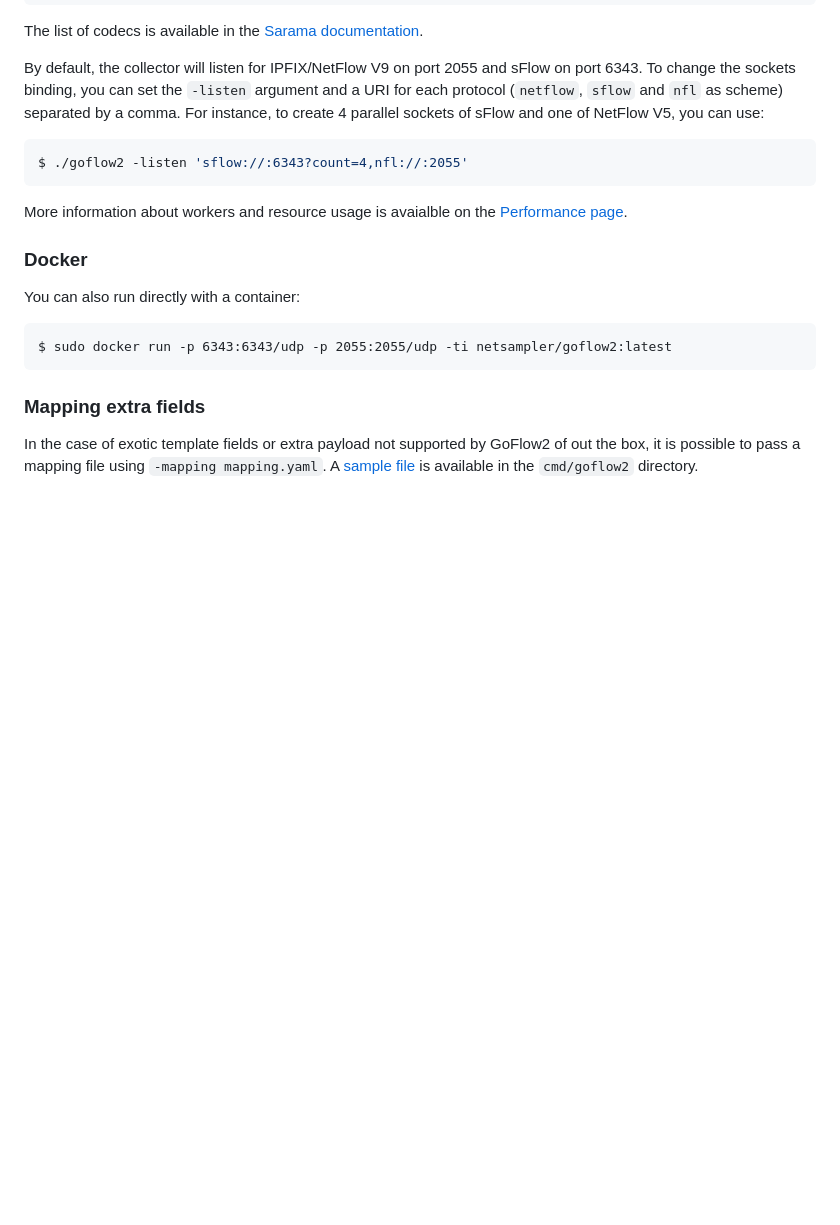
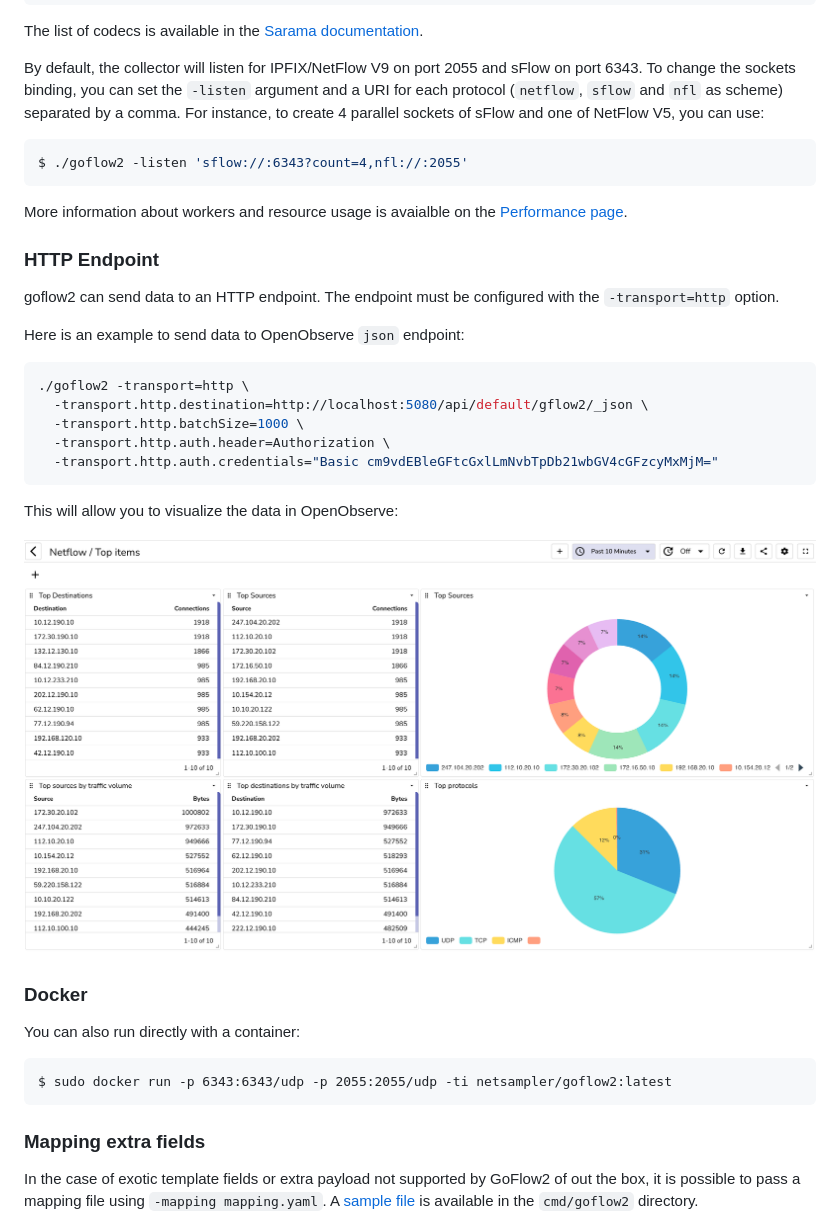
Before and after one commit to netsampler/goflow2, a Markdown page: README.md, the part around the change. Drawn GitHub-style; pictures changed too: screenshots/netflow-top-items.png (added); blank space fills up the shorter version.

Commit message:
add HTTP endpoint to readme

````diff
--- a/README.md
+++ b/README.md
@@ -165,6 +165,25 @@ $ ./goflow2 -listen 'sflow://:6343?count=4,nfl://:2055'
 
 More information about workers and resource usage is avaialble on the [Performance page](/docs/performance.md).
 
+### HTTP Endpoint
+
+goflow2 can send data to an HTTP endpoint. The endpoint must be configured with the `-transport=http` option.
+
+Here is an example to send data to OpenObserve `json` endpoint:
+
+```bash
+./goflow2 -transport=http \
+  -transport.http.destination=http://localhost:5080/api/default/gflow2/_json \
+  -transport.http.batchSize=1000 \
+  -transport.http.auth.header=Authorization \
+  -transport.http.auth.credentials="Basic cm9vdEBleGFtcGxlLmNvbTpDb21wbGV4cGFzcyMxMjM="
+```
+
+This will allow you to visualize the data in OpenObserve:
+
+![OpenObserve](/screenshots/netflow-top-items.png)
+
+
 ### Docker
 
 You can also run directly with a container:
````
Also changed, not shown: 1 other file.
